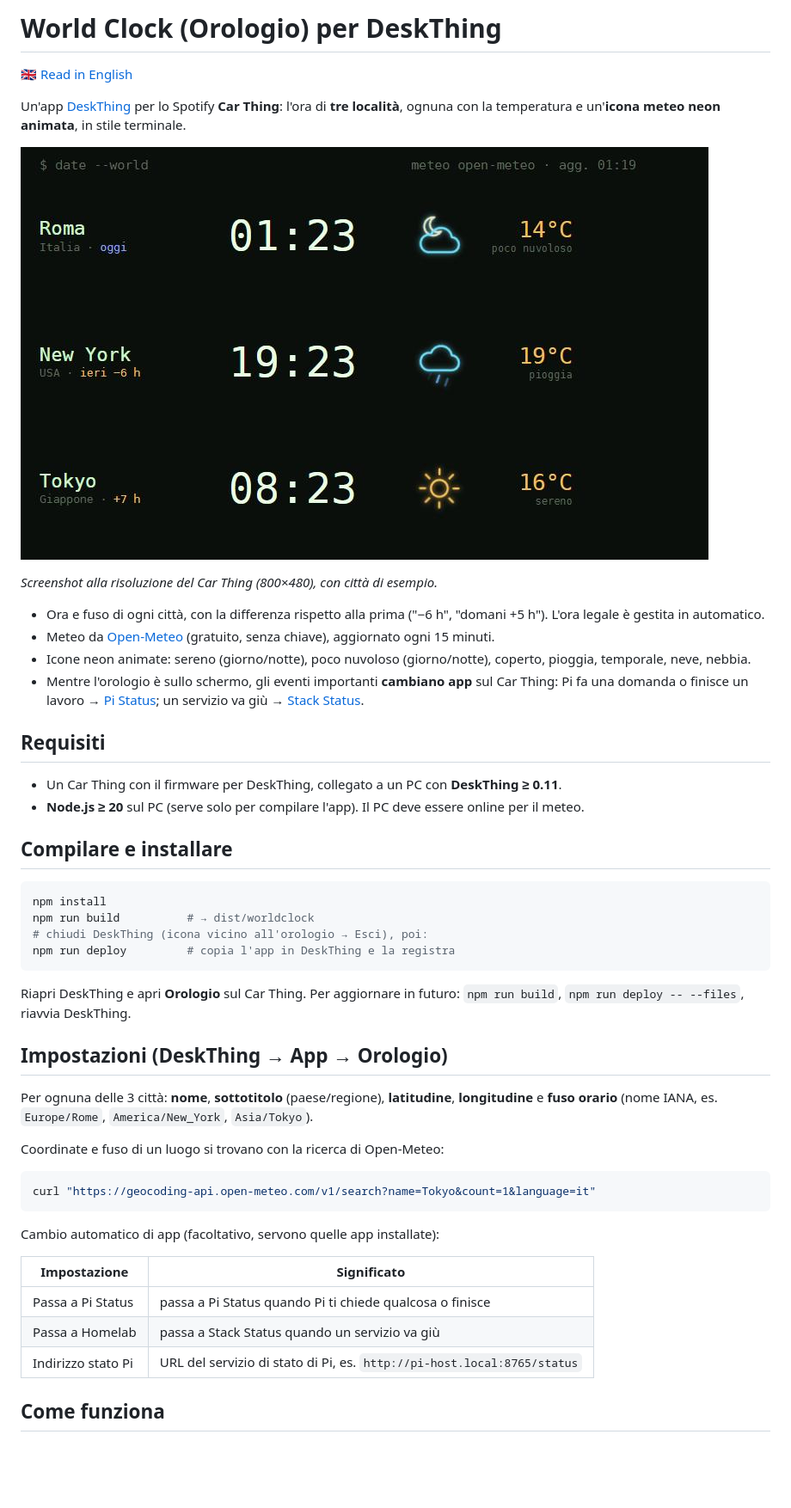
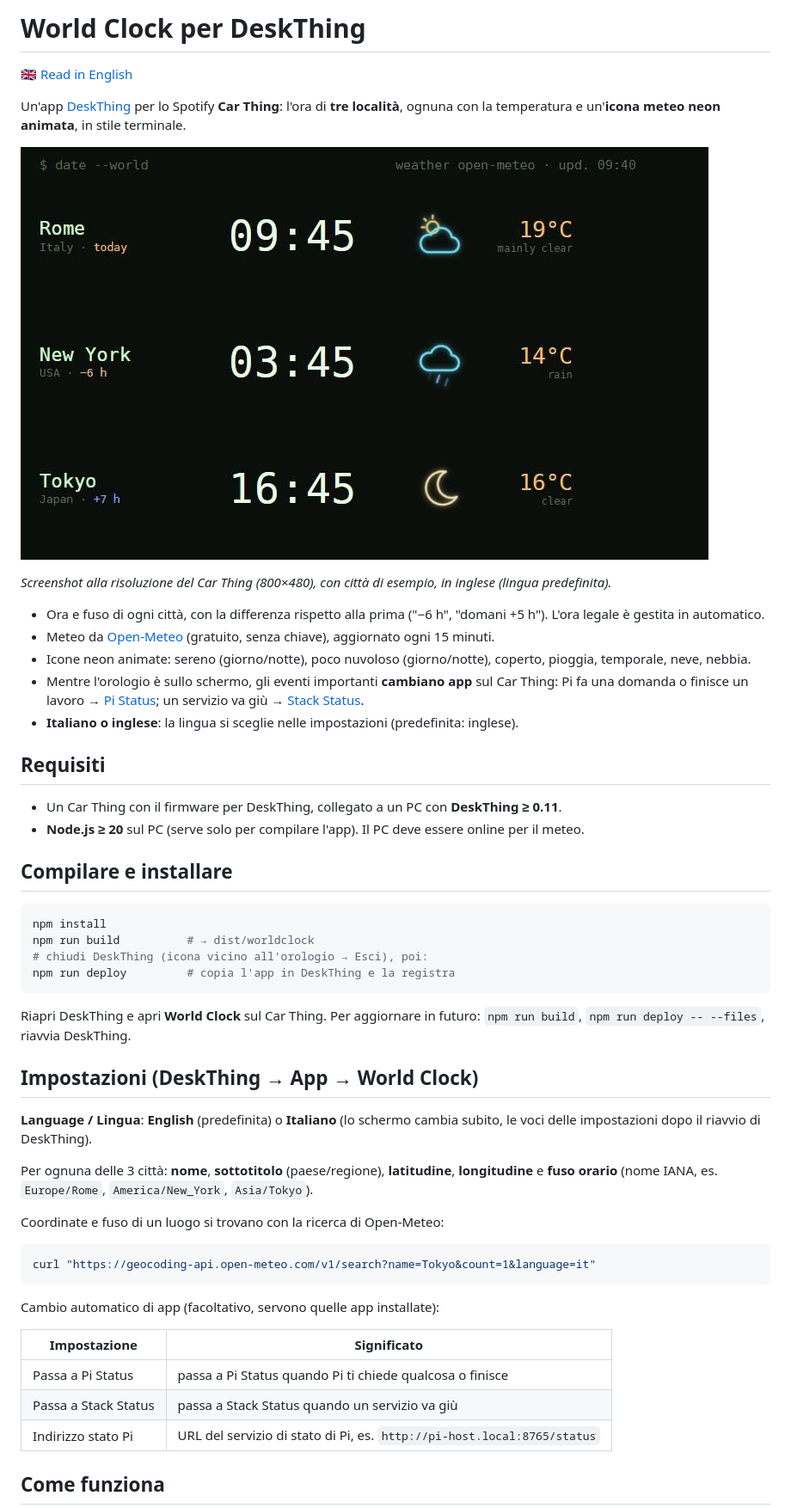
Before and after one commit to franzo-ux/deskthing-world-clock, a Markdown page: README.it.md, the part around the change. Shown at 86% size. Rendered like a GitHub page; pictures changed too: docs/clock.jpg; blank space fills up the shorter version.

````diff
--- a/README.it.md
+++ b/README.it.md
@@ -1,4 +1,4 @@
-# World Clock (Orologio) per DeskThing
+# World Clock per DeskThing
 
 🇬🇧 [Read in English](README.md)
 
@@ -7,7 +7,7 @@ ognuna con la temperatura e un'**icona meteo neon animata**, in stile terminale.
 
 ![Tre città con ora, temperatura e icone meteo neon animate](docs/clock.jpg)
 
-*Screenshot alla risoluzione del Car Thing (800×480), con città di esempio.*
+*Screenshot alla risoluzione del Car Thing (800×480), con città di esempio, in inglese (lingua predefinita).*
 
 - Ora e fuso di ogni città, con la differenza rispetto alla prima ("−6 h", "domani +5 h").
   L'ora legale è gestita in automatico.
@@ -17,6 +17,7 @@ ognuna con la temperatura e un'**icona meteo neon animata**, in stile terminale.
 - Mentre l'orologio è sullo schermo, gli eventi importanti **cambiano app** sul Car Thing:
   Pi fa una domanda o finisce un lavoro → [Pi Status](https://github.com/franzo-ux/deskthing-pi-status);
   un servizio va giù → [Stack Status](https://github.com/franzo-ux/deskthing-stack-status).
+- **Italiano o inglese**: la lingua si sceglie nelle impostazioni (predefinita: inglese).
 
 ## Requisiti
 
@@ -32,10 +33,13 @@ npm run build          # → dist/worldclock
 npm run deploy         # copia l'app in DeskThing e la registra
 ```
 
-Riapri DeskThing e apri **Orologio** sul Car Thing. Per aggiornare in futuro: `npm run build`,
+Riapri DeskThing e apri **World Clock** sul Car Thing. Per aggiornare in futuro: `npm run build`,
 `npm run deploy -- --files`, riavvia DeskThing.
 
-## Impostazioni (DeskThing → App → Orologio)
+## Impostazioni (DeskThing → App → World Clock)
+
+**Language / Lingua**: **English** (predefinita) o **Italiano** (lo schermo cambia subito, le voci
+delle impostazioni dopo il riavvio di DeskThing).
 
 Per ognuna delle 3 città: **nome**, **sottotitolo** (paese/regione), **latitudine**, **longitudine** e
 **fuso orario** (nome IANA, es. `Europe/Rome`, `America/New_York`, `Asia/Tokyo`).
@@ -51,7 +55,7 @@ Cambio automatico di app (facoltativo, servono quelle app installate):
 | Impostazione | Significato |
 |---|---|
 | Passa a Pi Status | passa a Pi Status quando Pi ti chiede qualcosa o finisce |
-| Passa a Homelab | passa a Stack Status quando un servizio va giù |
+| Passa a Stack Status | passa a Stack Status quando un servizio va giù |
 | Indirizzo stato Pi | URL del servizio di stato di Pi, es. `http://pi-host.local:8765/status` |
 
 ## Come funziona
````
Also changed, not shown: README.md (+9 -5 lines), 5 other files.
